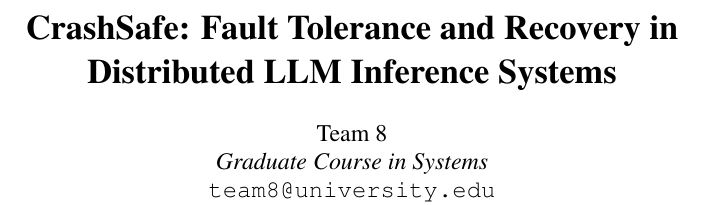
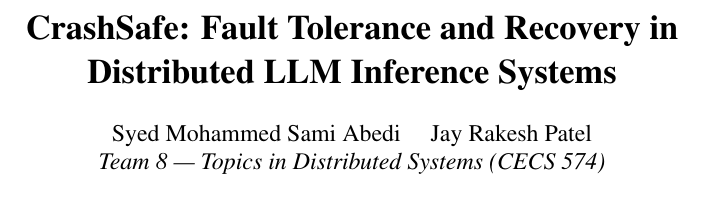
Before and after one commit to sami-abedi/Fault-Tolerance-and-Recovery-in-Distributed-LLM-Inference-Systems, a LaTeX paper (paper/main.tex): part of one column of page 1 of 7, cut so that both start at the same text. Compiled offline with pdfLaTeX.

Commit message:
Update author information in main.tex

```diff
--- a/paper/main.tex
+++ b/paper/main.tex
@@ -55,9 +55,8 @@
 \title{\textbf{\sys: Fault Tolerance and Recovery in\\Distributed LLM Inference Systems}}
 
 \author{
-  Team 8\\
-  \textit{Graduate Course in Systems}\\
-  \texttt{team8@university.edu}
+  Syed Mohammed Sami Abedi \quad Jay Rakesh Patel\\
+  \textit{Team 8 --- Topics in Distributed Systems (CECS 574)}
 }
 
 \date{}
```
